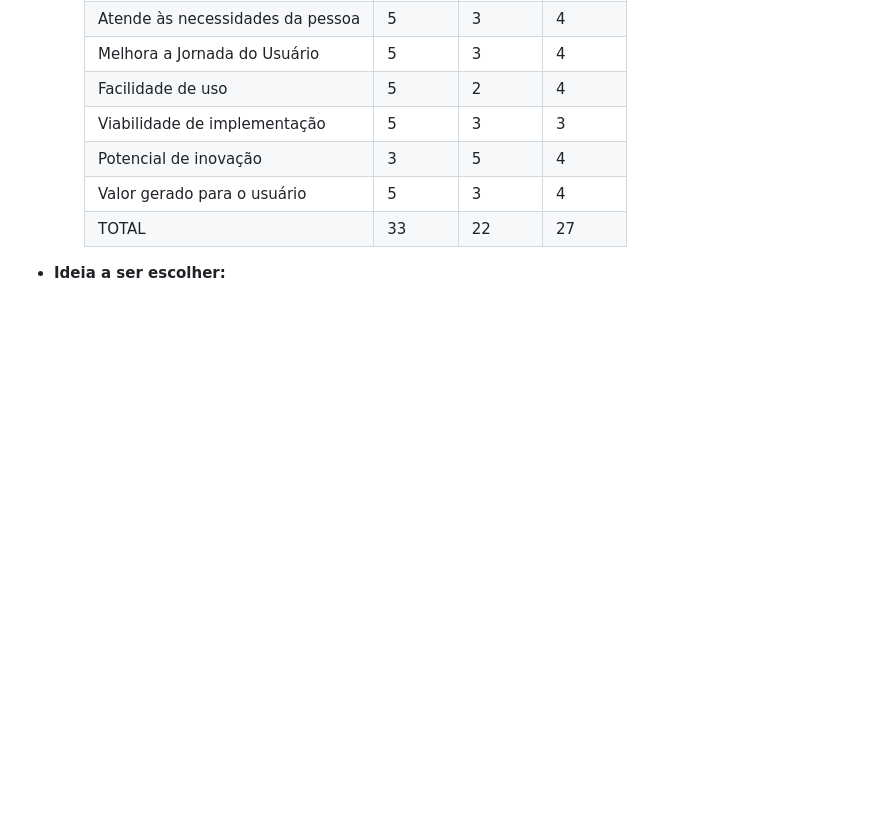
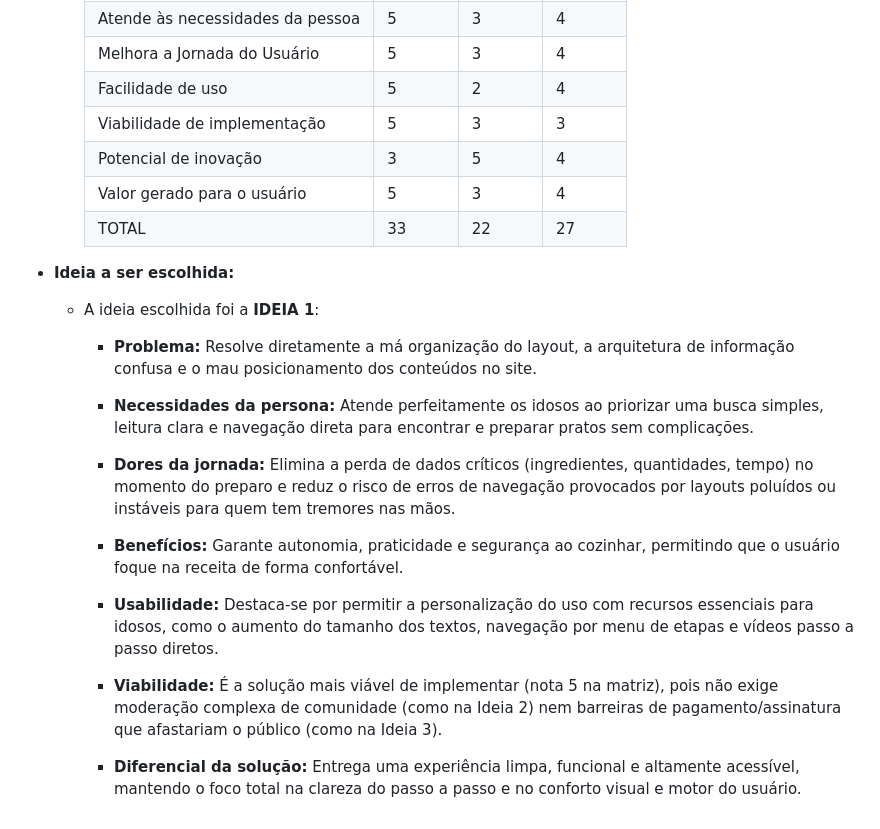
Before and after one commit to enzogurgel/DesenvolvimentoDeInterface, a Markdown page: IHC/projetoSiteCulinaria/arquivo.md, the part around the change. GitHub-like rendering; blank space fills up the shorter version.

```diff
--- a/IHC/projetoSiteCulinaria/arquivo.md
+++ b/IHC/projetoSiteCulinaria/arquivo.md
@@ -123,4 +123,18 @@ Pessoa](https://github.com/hiramcarneiro-cmd);
         | Valor gerado para o usuário | 5 | 3 | 4 |
         | TOTAL | 33 | 22 | 27 |
 
-* **Ideia a ser escolher:**<br>
+* **Ideia a ser escolhida:**
+  * A ideia escolhida foi a **IDEIA 1**:
+    * **Problema:** Resolve diretamente a má organização do layout, a arquitetura de informação confusa e o mau posicionamento dos conteúdos no site.
+
+    * **Necessidades da persona:** Atende perfeitamente os idosos ao priorizar uma busca simples, leitura clara e navegação direta para encontrar e preparar pratos sem complicações.
+
+    * **Dores da jornada:** Elimina a perda de dados críticos (ingredientes, quantidades, tempo) no momento do preparo e reduz o risco de erros de navegação provocados por layouts poluídos ou instáveis para quem tem tremores nas mãos.
+
+    * **Benefícios:** Garante autonomia, praticidade e segurança ao cozinhar, permitindo que o usuário foque na receita de forma confortável.
+
+    * **Usabilidade:** Destaca-se por permitir a personalização do uso com recursos essenciais para idosos, como o aumento do tamanho dos textos, navegação por menu de etapas e vídeos passo a passo diretos.
+
+    * **Viabilidade:** É a solução mais viável de implementar (nota 5 na matriz), pois não exige moderação complexa de comunidade (como na Ideia 2) nem barreiras de pagamento/assinatura que afastariam o público (como na Ideia 3).
+
+    * **Diferencial da solução:** Entrega uma experiência limpa, funcional e altamente acessível, mantendo o foco total na clareza do passo a passo e no conforto visual e motor do usuário.
```
